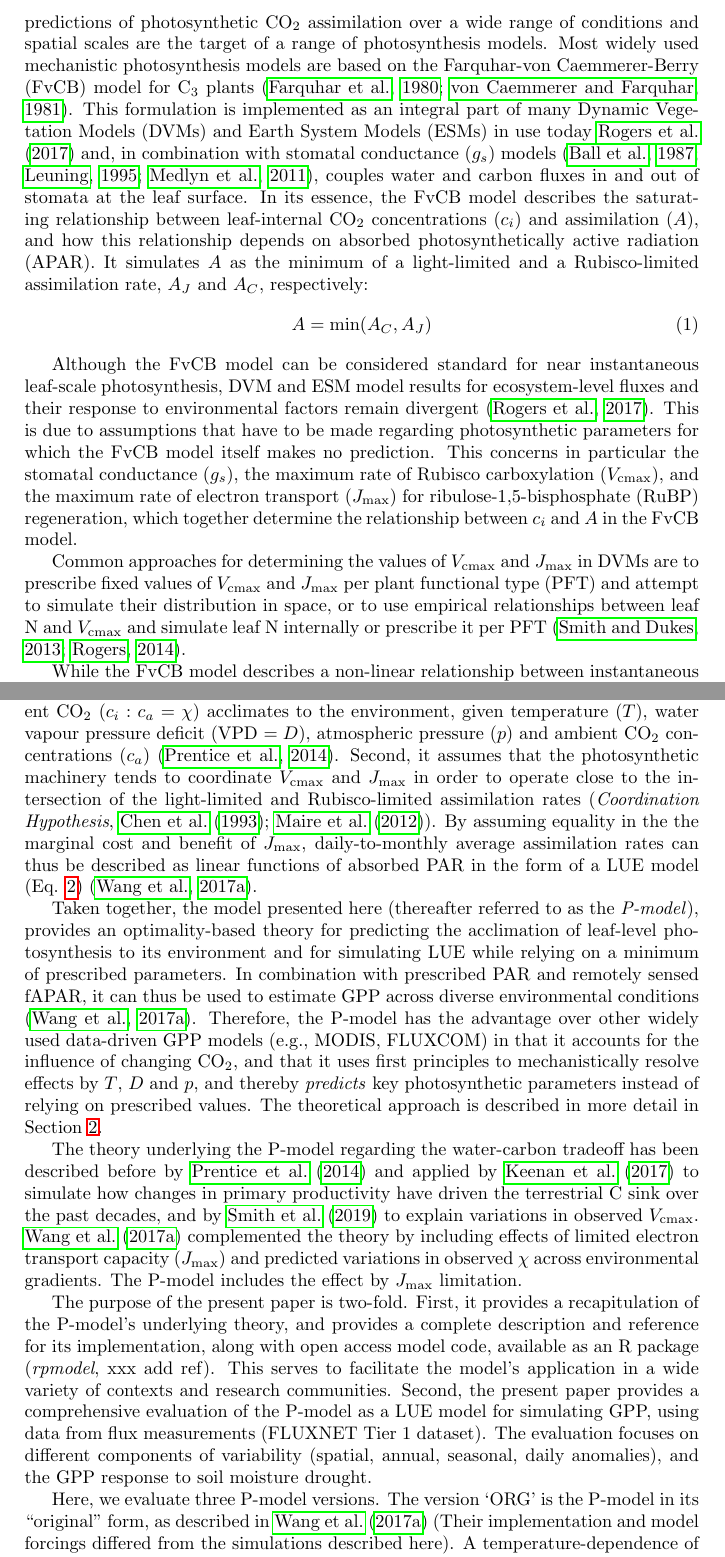
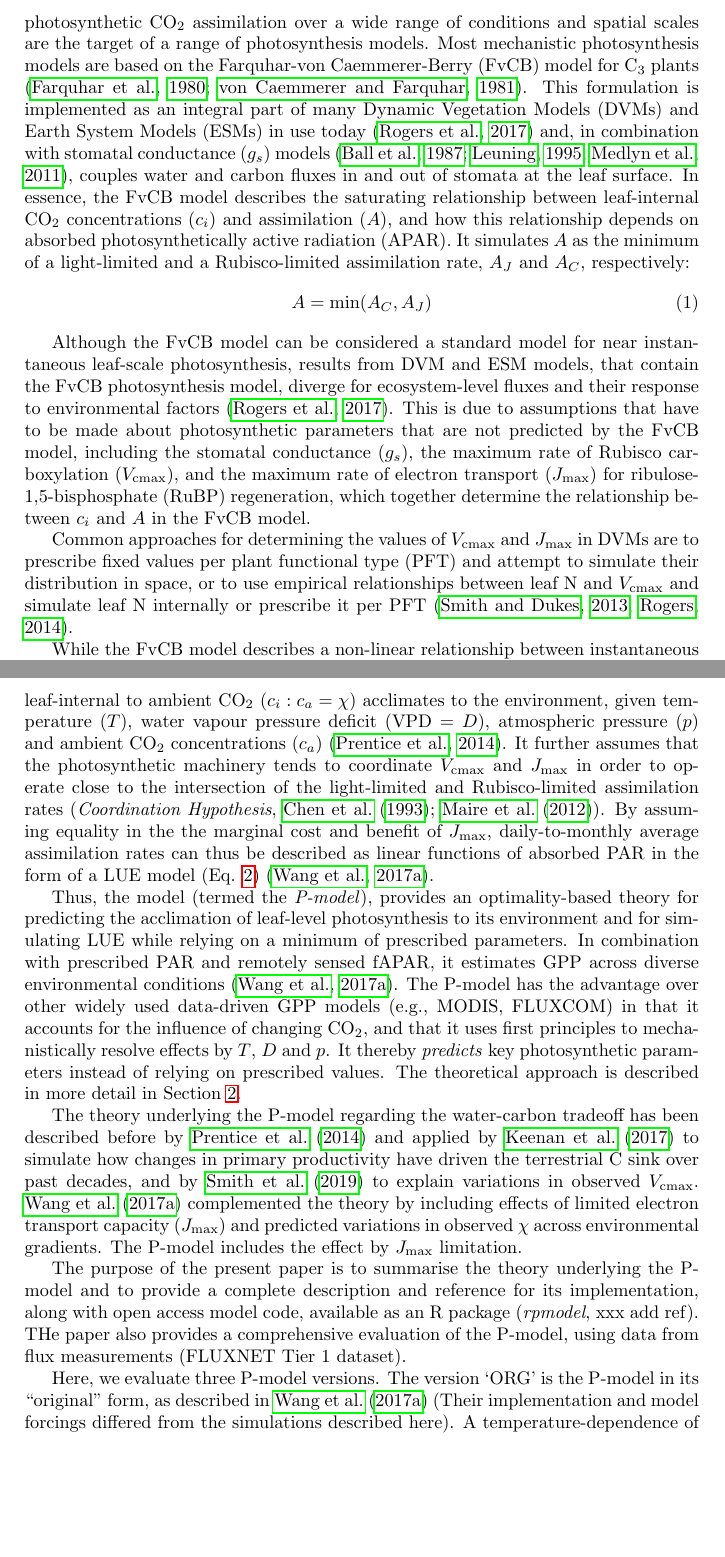
Before and after one commit to stineb/ms_pmodel_eval, a LaTeX document (main.tex): two parts of pages 3 and 4 of 63, joined at a grey line, cut so that both start at the same text, the shorter picture padded with empty space. Compiled offline with pdfLaTeX.

Commit message:
incorporated Sandy's comments in the intro

```diff
--- a/main.tex
+++ b/main.tex
@@ -35,7 +35,7 @@ While robust models exist for describing leaf-level photosynthesis, predictions
 
 \section{Introduction}
 
-Realistic, reliable and robust estimates of photosynthesis are crucial to understand variations in the carbon cycle, monitor forest and cropland productivity, and predict impacts of global environmental change on ecosystem functioning \citep{prentice15}. Understanding how photosynthetic rates depend on temperature, humidity, solar radiation, CO$_2$ and soil moisture is at the core of this challenge and quantitative predictions of photosynthetic CO$_2$ assimilation over a wide range of conditions and spatial scales are the target of a range of photosynthesis models. Most widely used mechanistic photosynthesis models are based on the Farquhar-von Caemmerer-Berry (FvCB) model for C$_3$ plants \citep{farquhar80, voncaemmerer81}. This formulation is implemented as an integral part of many Dynamic Vegetation Models (DVMs) and Earth System Models (ESMs) in use today \cite{rogers17} and, in combination with stomatal conductance ($g_s$) models \citep{ball87, leuning95pce, medlyn11gcb}, couples water and carbon fluxes in and out of stomata at the leaf surface. In its essence, the FvCB model describes the saturating relationship between leaf-internal CO$_2$ concentrations ($c_i$) and assimilation ($A$), and how this relationship depends on absorbed photosynthetically active radiation (APAR). It simulates $A$ as the minimum of a light-limited and a Rubisco-limited assimilation rate, $A_J$ and $A_C$, respectively:
+Realistic, reliable and robust estimates of photosynthesis are crucial to understand variations in the carbon cycle, monitor forest and cropland productivity, and predict impacts of global environmental change on ecosystem functioning \citep{prentice15}. Understanding how photosynthetic rates depend on temperature, humidity, solar radiation, CO$_2$ and soil moisture is at the core of this challenge. Predictions of photosynthetic CO$_2$ assimilation over a wide range of conditions and spatial scales are the target of a range of photosynthesis models. Most mechanistic photosynthesis models are based on the Farquhar-von Caemmerer-Berry (FvCB) model for C$_3$ plants \citep{farquhar80, voncaemmerer81}. This formulation is implemented as an integral part of many Dynamic Vegetation Models (DVMs) and Earth System Models (ESMs) in use today \citep{rogers17} and, in combination with stomatal conductance ($g_s$) models \citep{ball87, leuning95pce, medlyn11gcb}, couples water and carbon fluxes in and out of stomata at the leaf surface. In essence, the FvCB model describes the saturating relationship between leaf-internal CO$_2$ concentrations ($c_i$) and assimilation ($A$), and how this relationship depends on absorbed photosynthetically active radiation (APAR). It simulates $A$ as the minimum of a light-limited and a Rubisco-limited assimilation rate, $A_J$ and $A_C$, respectively:
 \begin{equation}
     A = \min(A_C, A_J)
 \end{equation}
@@ -47,9 +47,9 @@ Realistic, reliable and robust estimates of photosynthesis are crucial to unders
 %     A_J = \varphi_0 \; I_{\mathrm{abs}}\;\frac{c_i - \Gamma^{\ast}}{c_i + 2\Gamma^{\ast}} \;.
 % \end{equation}
 
-Although the FvCB model can be considered standard for near instantaneous leaf-scale photosynthesis, DVM and ESM model results for ecosystem-level fluxes and their response to environmental factors remain divergent \citep{rogers17}. This is due to assumptions that have to be made regarding photosynthetic parameters for which the FvCB model itself makes no prediction. This concerns in particular the stomatal conductance ($g_s$), the maximum rate of Rubisco carboxylation (\vcmax ), and the maximum rate of electron transport (\jmax ) for ribulose-1,5-bisphosphate (RuBP) regeneration, which together determine the relationship between $c_i$ and $A$ in the FvCB model.
+Although the FvCB model can be considered a standard model for near instantaneous leaf-scale photosynthesis, results from DVM and ESM models, that contain the FvCB photosynthesis model, diverge for ecosystem-level fluxes and their response to environmental factors \citep{rogers17}. This is due to assumptions that have to be made about photosynthetic parameters that are not predicted by the FvCB model, including the stomatal conductance ($g_s$), the maximum rate of Rubisco carboxylation (\vcmax ), and the maximum rate of electron transport (\jmax ) for ribulose-1,5-bisphosphate (RuBP) regeneration, which together determine the relationship between $c_i$ and $A$ in the FvCB model.
 
-Common approaches for determining the values of \vcmax\ and \jmax\ in DVMs are to prescribe fixed values of \vcmax\ and \jmax\ per plant functional type (PFT) and attempt to simulate their distribution in space, or to use empirical relationships between leaf N and \vcmax\ and simulate leaf N internally or prescribe it per PFT \citep{smithdukes13gcb, rogers14}.
+Common approaches for determining the values of \vcmax\ and \jmax\ in DVMs are to prescribe fixed values per plant functional type (PFT) and attempt to simulate their distribution in space, or to use empirical relationships between leaf N and \vcmax\ and simulate leaf N internally or prescribe it per PFT \citep{smithdukes13gcb, rogers14}.
 
 While the FvCB model describes a non-linear relationship between instantaneous assimilation and absorbed light, it has been known for a long time that ecosystem production, integrated over longer time periods (weeks to months), scales linearly with the absorbed photosynthetically active radiation (APAR) \citep{monteith72, medlyn98}. This observation underlies the light use efficiency (LUE) model which describes ecosystem-level photosynthesis (gross primary production, GPP) as the product of APAR and LUE as
 \begin{equation}
@@ -60,13 +60,13 @@ where PAR is the incident photosynthetically active radiation and fAPAR is the f
 
-Here, we describe a model that unifies the two approaches (FvCB and LUE models), following the theory developed by \cite{prentice14ecollett} and \cite{wang17natpl}. The model embodies two main hypotheses. First, it assumes an optimality principle that balances the C cost of maintaining the transpiration and carboxylation (\vcmax ) capacities and thus arrives at a prediction for how the ratio of leaf-internal to ambient CO$_2$ ($c_i:c_a = \chi$) acclimates to the environment, given temperature ($T$), water vapour pressure deficit (VPD $= D$), atmospheric pressure ($p$) and ambient CO$_2$ concentrations ($c_a$)  \citep{prentice14ecollett}. Second, it assumes that the photosynthetic machinery tends to coordinate \vcmax\ and \jmax\ in order to operate close to the intersection of the light-limited and Rubisco-limited assimilation rates (\textit{Coordination Hypothesis}, \cite{chen93, maire12po}). % \textbf{Or:}
+Here, we describe a model that unifies the FvCB and LUE models, following the theory developed by \cite{prentice14ecollett} and \cite{wang17natpl}. The model assumes an optimality principle that balances the C cost of maintaining the transpiration and carboxylation (\vcmax ) capacities and thus predicts how the ratio of leaf-internal to ambient CO$_2$ ($c_i:c_a = \chi$) acclimates to the environment, given temperature ($T$), water vapour pressure deficit (VPD $= D$), atmospheric pressure ($p$) and ambient CO$_2$ concentrations ($c_a$)  \citep{prentice14ecollett}. It further assumes that the photosynthetic machinery tends to coordinate \vcmax\ and \jmax\ in order to operate close to the intersection of the light-limited and Rubisco-limited assimilation rates (\textit{Coordination Hypothesis}, \cite{chen93, maire12po}). % \textbf{Or:}
 % Here, we describe a model that unifies the two approaches (FvCB and LUE models). The model simulates assimilation as a linear function of absorbed light by assuming an acclimation of assimilation rates and respiratory costs to prevailing environmental condition, which leads to a linear relationship of net assimilation and absorbed light \citep{field95rse, haxeltine96}.
 By assuming equality in the the marginal cost and benefit of \jmax , daily-to-monthly average assimilation rates can thus be described as linear functions of absorbed PAR in the form of a LUE model (Eq. \ref{eq:luemodel}) \citep{wang17natpl}.
 
-Taken together, the model presented here (thereafter referred to as the \textit{P-model}), provides an optimality-based theory for predicting the acclimation of leaf-level photosynthesis to its environment and for simulating LUE while relying on a minimum of prescribed parameters. In combination with prescribed PAR and remotely sensed fAPAR, it can thus be used to estimate GPP across diverse environmental conditions \citep{wang17natpl}. Therefore, the P-model has the advantage over other widely used data-driven GPP models (e.g., MODIS, FLUXCOM) in that it accounts for the influence of changing CO$_2$, and that it uses first principles to mechanistically resolve effects by $T$, $D$ and $p$, and thereby \textit{predicts} key photosynthetic parameters instead of relying on prescribed values. The theoretical approach is described in more detail in Section \ref{sec:theory}.
+Thus, the model (termed the \textit{P-model}), provides an optimality-based theory for predicting the acclimation of leaf-level photosynthesis to its environment and for simulating LUE while relying on a minimum of prescribed parameters. In combination with prescribed PAR and remotely sensed fAPAR, it estimates GPP across diverse environmental conditions \citep{wang17natpl}. The P-model has the advantage over other widely used data-driven GPP models (e.g., MODIS, FLUXCOM) in that it accounts for the influence of changing CO$_2$, and that it uses first principles to mechanistically resolve effects by $T$, $D$ and $p$. It thereby \textit{predicts} key photosynthetic parameters instead of relying on prescribed values. The theoretical approach is described in more detail in Section \ref{sec:theory}.
 
-The theory underlying the P-model regarding the water-carbon tradeoff has been described before by \cite{prentice14ecollett} and applied by \cite{keenan17natcomm} to simulate how changes in primary productivity have driven the terrestrial C sink over the past decades, and by \cite{smith19ecollett} to explain variations in observed \vcmax .  \cite{wang17natpl} complemented the theory by including effects of limited electron transport capacity (\jmax ) and predicted variations in observed $\chi$ across environmental gradients. The P-model includes the effect by \jmax\ limitation.
+The theory underlying the P-model regarding the water-carbon tradeoff has been described before by \cite{prentice14ecollett} and applied by \cite{keenan17natcomm} to simulate how changes in primary productivity have driven the terrestrial C sink over past decades, and by \cite{smith19ecollett} to explain variations in observed \vcmax .  \cite{wang17natpl} complemented the theory by including effects of limited electron transport capacity (\jmax ) and predicted variations in observed $\chi$ across environmental gradients. The P-model includes the effect by \jmax\ limitation.
 
-The purpose of the present paper is two-fold. First, it provides a recapitulation of the P-model's underlying theory, and provides a complete description and reference for its implementation, along with open access model code, available as an R package (\textit{rpmodel}, xxx add ref). This serves to facilitate the model's application in a wide variety of contexts and research communities. Second, the present paper provides a comprehensive evaluation of the P-model as a LUE model for simulating GPP, using data from flux measurements (FLUXNET Tier 1 dataset). The evaluation focuses on different components of variability (spatial, annual, seasonal, daily anomalies), and the GPP response to soil moisture drought.
+The purpose of the present paper is to summarise the theory underlying the P-model and to provide a complete description and reference for its implementation, along with open access model code, available as an R package (\textit{rpmodel}, xxx add ref). THe paper also provides a comprehensive evaluation of the P-model, using data from flux measurements (FLUXNET Tier 1 dataset). %The evaluation focuses on different components of variability (spatial, annual, seasonal, daily anomalies), and the GPP response to soil moisture drought.
 
 Here, we evaluate three P-model versions. The version `ORG' is the P-model in its ``original'' form, as described in \cite{wang17natpl} (Their implementation and model forcings differed from the simulations described here). A temperature-dependence of the quantum yield efficiency, held constant for previous publications using the P-model, was introduced in model version `BRC', based on the formulation given by \cite{bernacchi03pce}. Furthermore, \cite{stocker19natgeo} identified a general bias of simulated GPP in the P-model (as well as in other remote sensing-based GPP models) that is closely related to the timing and magnitude of soil moisture effects on LUE. Therefore, we tested an additional P-model version (`FULL') that includes an empirical soil moisture stress function. All versions are benchmarked against a null model (`NULL'), where LUE is assumed to be constant in time and uniform across space. %, and the second, `NULLpft', where a constant LUE is assumed for each plant functional types - an approach often employed by remote sensing-based GPP models (xxx ref).
 
```
Also changed, not shown: main.tex (4 more changed lines).
